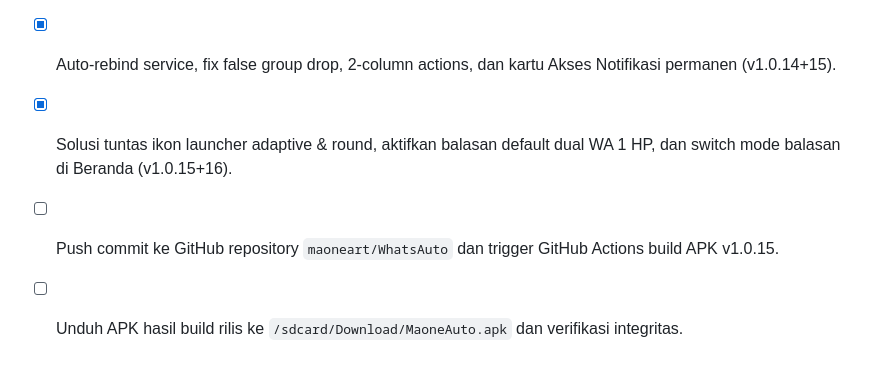
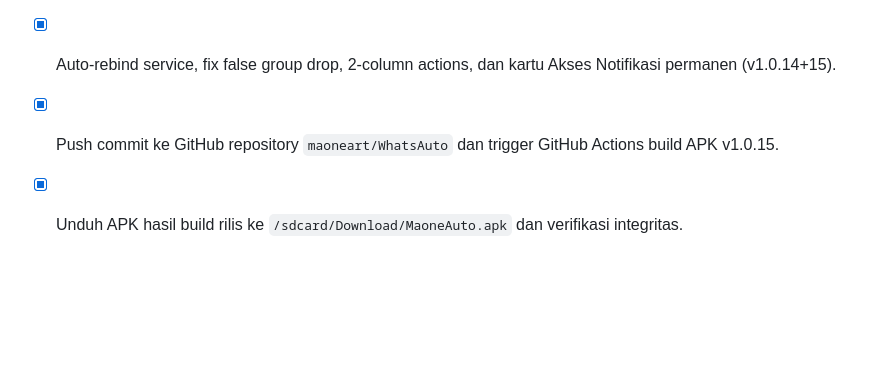
Before and after one commit to maoneart/WhatsAuto, a Markdown page: MEMORY.md, the part around the change. GitHub-like rendering; blank space fills up the shorter version.

Commit message:
docs: mark v1.0.15 release tasks complete

```diff
--- a/MEMORY.md
+++ b/MEMORY.md
@@ -291,6 +291,5 @@
 - [x] Implementasi 5 menu fitur lengkap: Google Spreadsheet Sync, AI 9Router Gateway, Pesan Sambutan, Webhook Server, dan Catatan Cepat (v1.0.12+13).
 - [x] Perbaikan tuntas Akses Notifikasi Android: enabled manifest, CharSequence parsing, startup save, dan sticky permission banner (v1.0.13+14).
 - [x] Auto-rebind service, fix false group drop, 2-column actions, dan kartu Akses Notifikasi permanen (v1.0.14+15).
-- [x] Solusi tuntas ikon launcher adaptive & round, aktifkan balasan default dual WA 1 HP, dan switch mode balasan di Beranda (v1.0.15+16).
-- [ ] Push commit ke GitHub repository `maoneart/WhatsAuto` dan trigger GitHub Actions build APK v1.0.15.
-- [ ] Unduh APK hasil build rilis ke `/sdcard/Download/MaoneAuto.apk` dan verifikasi integritas.
+- [x] Push commit ke GitHub repository `maoneart/WhatsAuto` dan trigger GitHub Actions build APK v1.0.15.
+- [x] Unduh APK hasil build rilis ke `/sdcard/Download/MaoneAuto.apk` dan verifikasi integritas.
```
